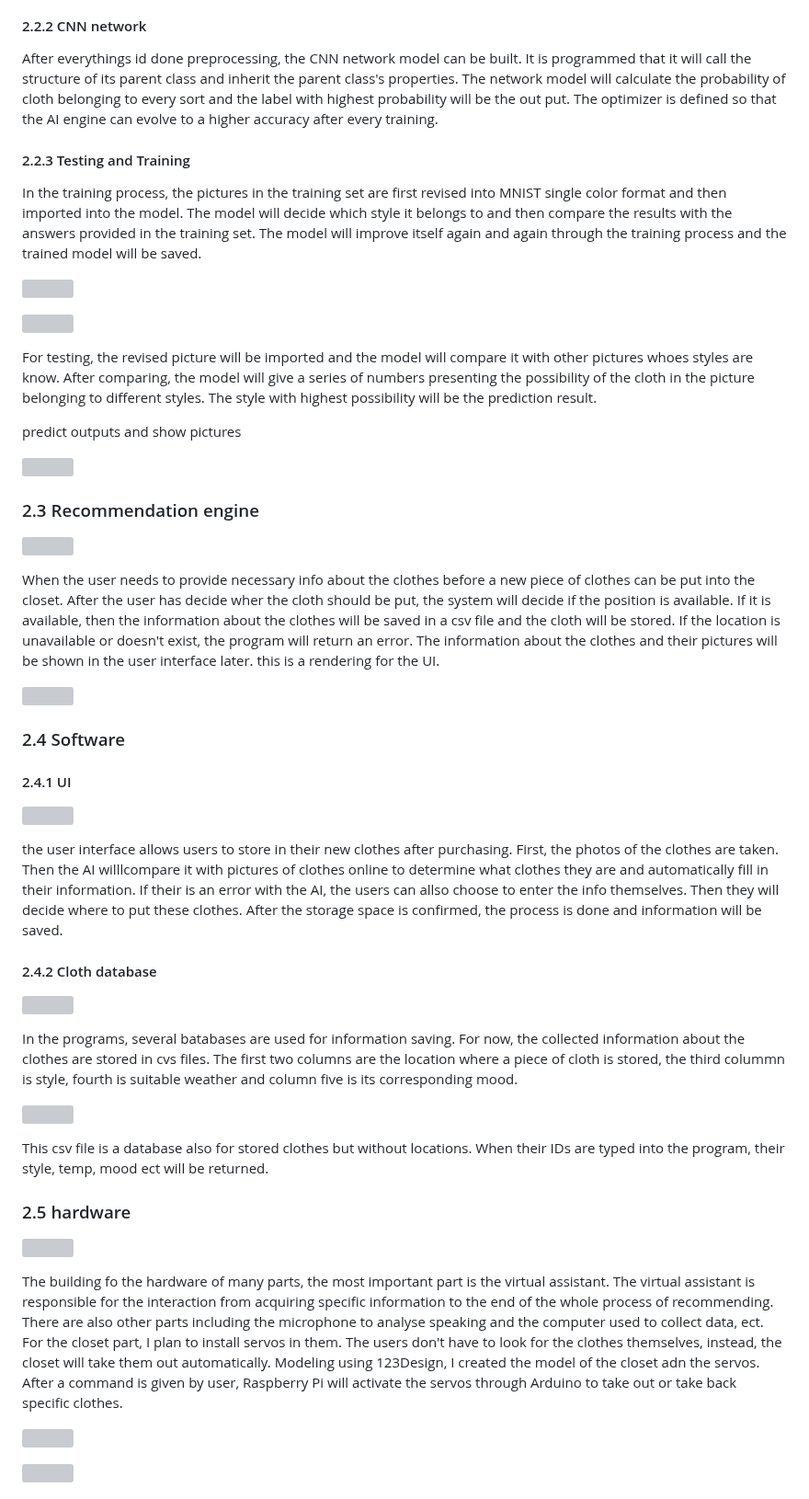
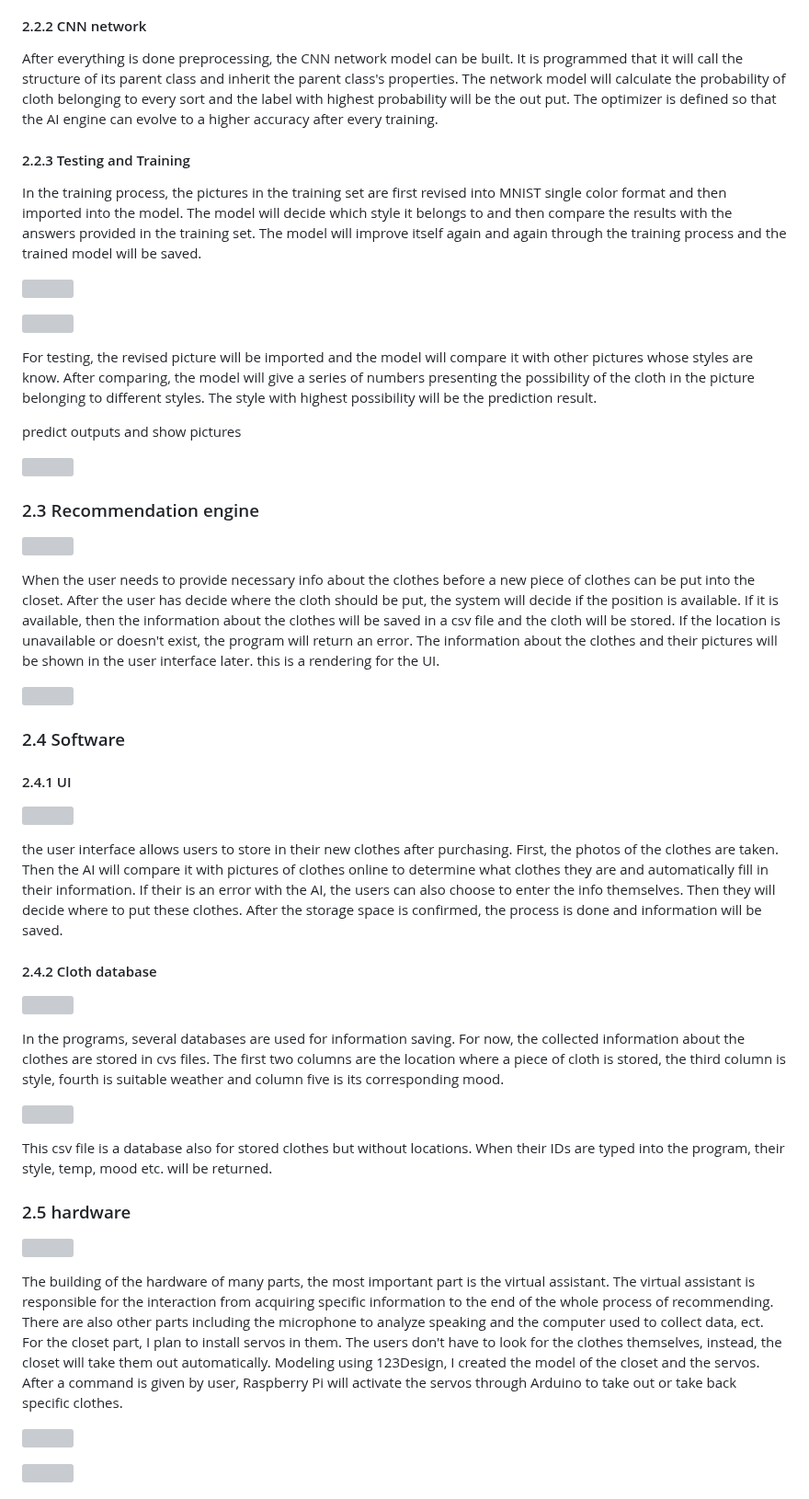
Before and after one commit to JiankunN2/JiankunN2.github.io, a Markdown page: readme.md, the part around one of its changes. Shown at 92% size. Drawn GitHub-style; grey boxes are pictures that could not be loaded.

```diff
--- a/readme.md
+++ b/readme.md
@@ -52,7 +52,7 @@ Many teenagers, especially girls, have many pieces of clothes, each with their o
 <h4>2.2.1 Preprocessing</h4>
 <p>First, all necessary libraries(mainly torch) are loaded. The hyperparameters are defined to regulate the amount of info being processed every batch and the number of rounds of the training data. Next, the pipeline for image processing is built and the data downloaded is processed. After loading both data sets, the pictures in them are displayed and saved.</p>
 <h4>2.2.2 CNN network</h4>
-<p>After everythings id done preprocessing, the CNN network model can be built. It is programmed that it will call the structure of its parent class and inherit the parent class's properties. The network model will calculate the probability of cloth belonging to every sort and the label with highest probability will be the out put. The optimizer is defined so that the AI engine can evolve to a higher accuracy after every training.</p>
+<p>After everything is done preprocessing, the CNN network model can be built. It is programmed that it will call the structure of its parent class and inherit the parent class's properties. The network model will calculate the probability of cloth belonging to every sort and the label with highest probability will be the out put. The optimizer is defined so that the AI engine can evolve to a higher accuracy after every training.</p>
 <h4>2.2.3 Testing and Training</h4>
 <p>In the training process, the pictures in the training set are first revised into MNIST single color format and then imported into the model. The model will decide which style it belongs to and then compare the results with the answers provided in the training set. The model will improve itself again and again through the training process and the trained model will be saved.</p>
 
@@ -60,7 +60,7 @@ Many teenagers, especially girls, have many pieces of clothes, each with their o
 
 ![](https://raw.githubusercontent.com/Justin-ljk/Justin-ljk.github.io/main/training%20drawio.png)
 
-<p>For testing, the revised picture will be imported and the model will compare it with other pictures whoes styles are know. After comparing, the model will give a series of numbers presenting the possibility of the cloth in the picture belonging to different styles. The style with highest possibility will be the prediction result.</p>
+<p>For testing, the revised picture will be imported and the model will compare it with other pictures whose styles are know. After comparing, the model will give a series of numbers presenting the possibility of the cloth in the picture belonging to different styles. The style with highest possibility will be the prediction result.</p>
 <p>predict outputs and show pictures</p>
 
 ![](https://raw.githubusercontent.com/Justin-ljk/Justin-ljk.github.io/main/methodology.png)
@@ -68,7 +68,7 @@ Many teenagers, especially girls, have many pieces of clothes, each with their o
 <h3>2.3 Recommendation engine</h3>
 
 ![](https://raw.githubusercontent.com/Justin-ljk/Justin-ljk.github.io/main/cvimgshow.png)
-<p> When the user needs to provide necessary info about the clothes before a new piece of clothes can be put into the closet. After the user has decide wher the cloth should be put, the system will decide if the position is available. If it is available, then the information about the clothes will be saved in a csv file and the cloth will be stored. If the location is unavailable or doesn't exist, the program will return an error. The information about the clothes and their pictures will be shown in the user interface later. this is a rendering for the UI.</p>
+<p> When the user needs to provide necessary info about the clothes before a new piece of clothes can be put into the closet. After the user has decide where the cloth should be put, the system will decide if the position is available. If it is available, then the information about the clothes will be saved in a csv file and the cloth will be stored. If the location is unavailable or doesn't exist, the program will return an error. The information about the clothes and their pictures will be shown in the user interface later. this is a rendering for the UI.</p>
 
 ![](https://raw.githubusercontent.com/Justin-ljk/Justin-ljk.github.io/main/example.png)
 
@@ -77,20 +77,20 @@ Many teenagers, especially girls, have many pieces of clothes, each with their o
 <h4>2.4.1 UI</h4>
 
 ![](https://raw.githubusercontent.com/Justin-ljk/Justin-ljk.github.io/main/UI.png)
-<p> the user interface allows users to store in their new clothes after purchasing. First, the photos of the clothes are taken. Then the AI willlcompare it with pictures of clothes online to determine what clothes they are and automatically fill in their information. If their is an error with the AI, the users can allso choose to enter the info themselves. Then they will decide where to put these clothes. After the storage space is confirmed, the process is done and information will be saved.</p>
+<p> the user interface allows users to store in their new clothes after purchasing. First, the photos of the clothes are taken. Then the AI will compare it with pictures of clothes online to determine what clothes they are and automatically fill in their information. If their is an error with the AI, the users can also choose to enter the info themselves. Then they will decide where to put these clothes. After the storage space is confirmed, the process is done and information will be saved.</p>
 
 <h4>2.4.2 Cloth database</h4>
 
 ![](https://raw.githubusercontent.com/Justin-ljk/Justin-ljk.github.io/main/cloth%20database.png)
-<p>In the programs, several batabases are used for information saving. For now, the collected information about the clothes are stored in cvs files. The first two columns are the location where a piece of cloth is stored, the third colummn is style, fourth is suitable weather and column five is its corresponding mood.</p>
+<p>In the programs, several databases are used for information saving. For now, the collected information about the clothes are stored in cvs files. The first two columns are the location where a piece of cloth is stored, the third column is style, fourth is suitable weather and column five is its corresponding mood.</p>
 
 ![](https://raw.githubusercontent.com/Justin-ljk/Justin-ljk.github.io/main/database2.png)
-<p>This csv file is a database also for stored clothes but without locations. When their IDs are typed into the program, their style, temp, mood ect will be returned.</p>
+<p>This csv file is a database also for stored clothes but without locations. When their IDs are typed into the program, their style, temp, mood etc. will be returned.</p>
 
 <h3>2.5 hardware</h3>
 
 ![](https://raw.githubusercontent.com/Justin-ljk/Justin-ljk.github.io/main/block%20diagram%201.png)
-<p>The building fo the hardware of many parts, the most important part is the virtual assistant. The virtual assistant is responsible for the interaction from acquiring specific information to the end of the whole process of recommending. There are also other parts including the microphone to analyse speaking and the computer used to collect data, ect. For the closet part, I plan to install servos in them. The users don't have to look for the clothes themselves, instead, the closet will take them out automatically. Modeling using 123Design, I created the model of the closet adn the servos. After a command is given by user, Raspberry Pi will activate the servos through Arduino to take out or take back specific clothes.</p>
+<p>The building of the hardware of many parts, the most important part is the virtual assistant. The virtual assistant is responsible for the interaction from acquiring specific information to the end of the whole process of recommending. There are also other parts including the microphone to analyze speaking and the computer used to collect data, ect. For the closet part, I plan to install servos in them. The users don't have to look for the clothes themselves, instead, the closet will take them out automatically. Modeling using 123Design, I created the model of the closet and the servos. After a command is given by user, Raspberry Pi will activate the servos through Arduino to take out or take back specific clothes.</p>
 
 ![](https://raw.githubusercontent.com/Justin-ljk/Justin-ljk.github.io/main/servo.png)
 
```
Also changed, not shown: other parts of readme.md (+6 -6 lines).
